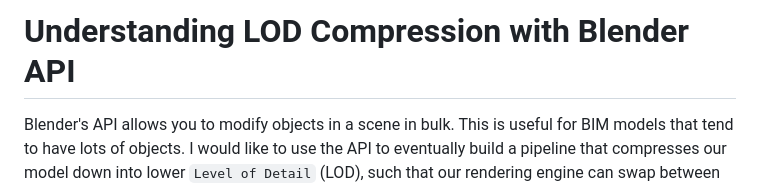
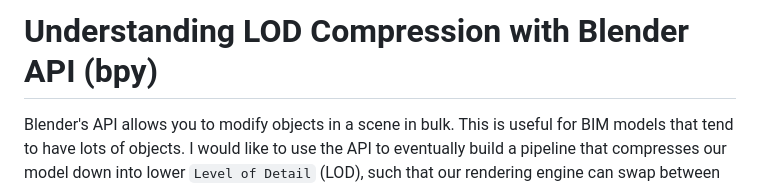
Before and after one commit to suryashch/3d_modelling, a Markdown page: hosting-3d-model/bpy_with_lod.md, the part around the change printed below. Drawn GitHub-style.

```diff
--- a/hosting-3d-model/bpy_with_lod.md
+++ b/hosting-3d-model/bpy_with_lod.md
@@ -1,4 +1,4 @@
-# Understanding LOD Compression with Blender API
+# Understanding LOD Compression with Blender API (bpy)
 
 Blender's API allows you to modify objects in a scene in bulk. This is useful for BIM models that tend to have lots of objects. I would like to use the API to eventually build a pipeline that compresses our model down into lower `Level of Detail` (LOD), such that our rendering engine can swap between low res, med res and hi res versions of the same object on the fly. To do so, we will be using the Blender API library `bpy`.
 
```
Also changed, not shown: other parts of hosting-3d-model/bpy_with_lod.md (+16 -0 lines), hosting-3d-model/img/scene-tree-ideal.png (added), hosting-3d-model/img/scene-tree-working.png (added).
